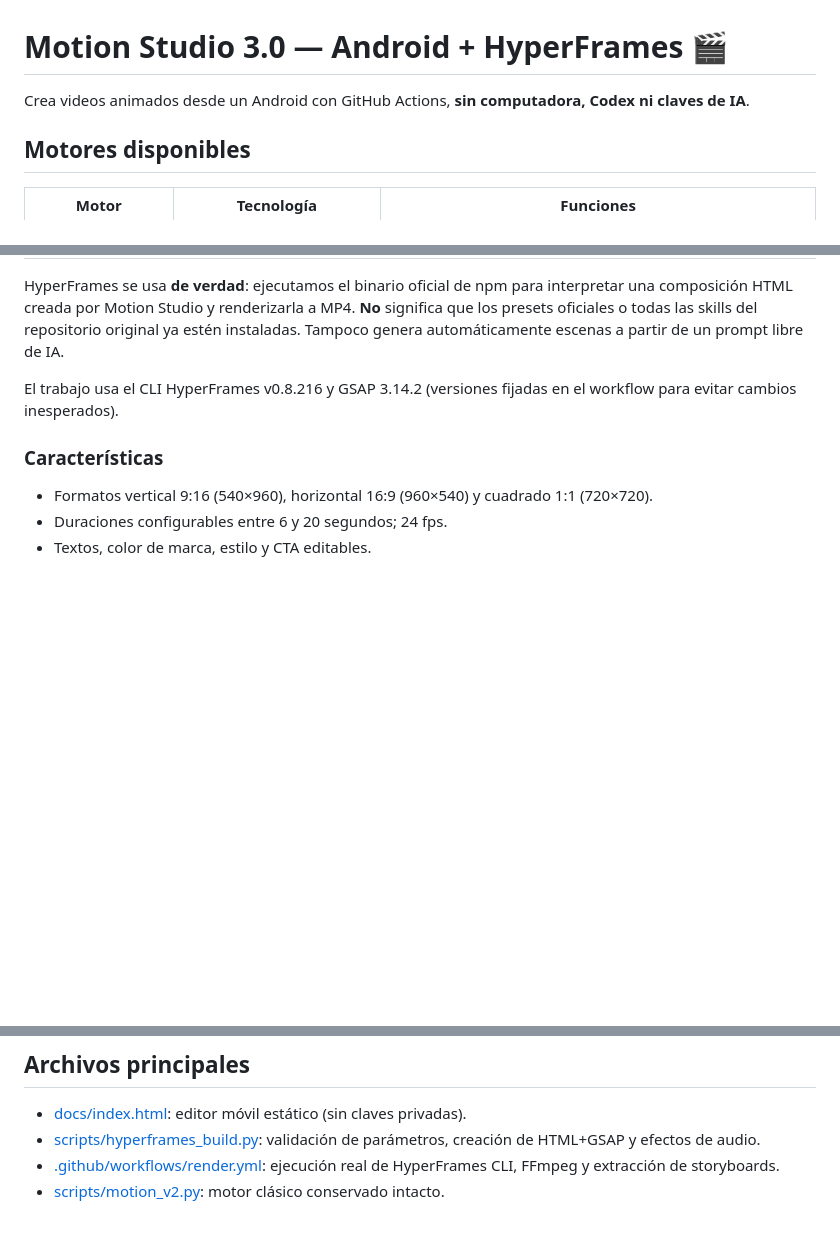
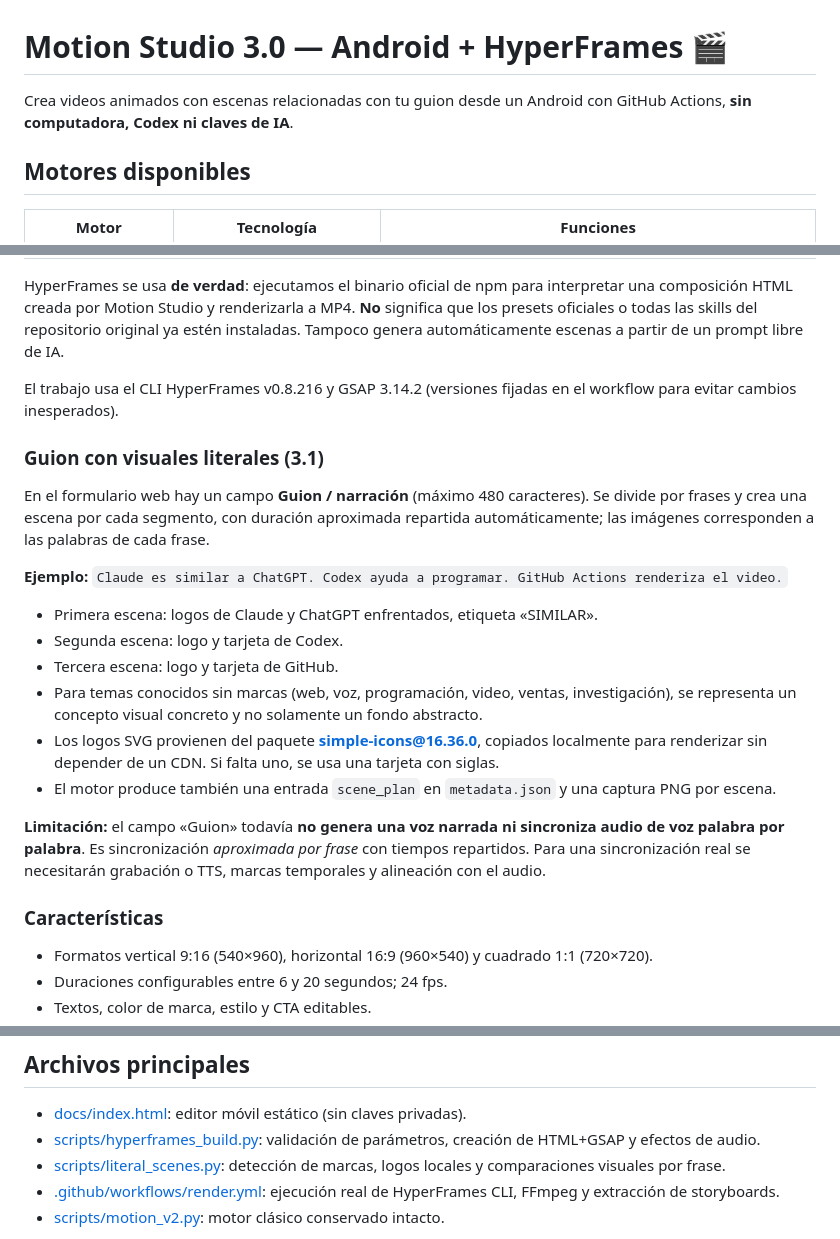
Before and after one commit to aldo200908-lgtm/Motion-Studio, a Markdown page: README.md, 3 parts joined by grey strips. Rendered like a GitHub page; blank space fills up the shorter version.

Commit message:
docs: explain literal narration scenes, local SVG logos and voice-sync limitations

```diff
--- a/README.md
+++ b/README.md
@@ -1,6 +1,6 @@
 # Motion Studio 3.0 — Android + HyperFrames 🎬
 
-Crea videos animados desde un Android con GitHub Actions, **sin computadora, Codex ni claves de IA**.
+Crea videos animados con escenas relacionadas con tu guion desde un Android con GitHub Actions, **sin computadora, Codex ni claves de IA**.
 
 ## Motores disponibles
 
@@ -12,6 +12,21 @@ Crea videos animados desde un Android con GitHub Actions, **sin computadora, Cod
 HyperFrames se usa **de verdad**: ejecutamos el binario oficial de npm para interpretar una composición HTML creada por Motion Studio y renderizarla a MP4. **No** significa que los presets oficiales o todas las skills del repositorio original ya estén instaladas. Tampoco genera automáticamente escenas a partir de un prompt libre de IA.
 
 El trabajo usa el CLI HyperFrames v0.8.216 y GSAP 3.14.2 (versiones fijadas en el workflow para evitar cambios inesperados).
+
+### Guion con visuales literales (3.1)
+
+En el formulario web hay un campo **Guion / narración** (máximo 480 caracteres). Se divide por frases y crea una escena por cada segmento, con duración aproximada repartida automáticamente; las imágenes corresponden a las palabras de cada frase.
+
+**Ejemplo:** `Claude es similar a ChatGPT. Codex ayuda a programar. GitHub Actions renderiza el video.`
+
+- Primera escena: logos de Claude y ChatGPT enfrentados, etiqueta «SIMILAR».
+- Segunda escena: logo y tarjeta de Codex.
+- Tercera escena: logo y tarjeta de GitHub.
+- Para temas conocidos sin marcas (web, voz, programación, video, ventas, investigación), se representa un concepto visual concreto y no solamente un fondo abstracto.
+- Los logos SVG provienen del paquete **simple-icons@16.36.0**, copiados localmente para renderizar sin depender de un CDN. Si falta uno, se usa una tarjeta con siglas.
+- El motor produce también una entrada `scene_plan` en `metadata.json` y una captura PNG por escena.
+
+**Limitación:** el campo «Guion» todavía **no genera una voz narrada ni sincroniza audio de voz palabra por palabra**. Es sincronización *aproximada por frase* con tiempos repartidos. Para una sincronización real se necesitarán grabación o TTS, marcas temporales y alineación con el audio.
 
 ### Características
 
@@ -45,6 +60,7 @@ Si eliges **classic**, se usa el renderizador antiguo.
 
 - [docs/index.html](docs/index.html): editor móvil estático (sin claves privadas).
 - [scripts/hyperframes_build.py](scripts/hyperframes_build.py): validación de parámetros, creación de HTML+GSAP y efectos de audio.
+- [scripts/literal_scenes.py](scripts/literal_scenes.py): detección de marcas, logos locales y comparaciones visuales por frase.
 - [.github/workflows/render.yml](.github/workflows/render.yml): ejecución real de HyperFrames CLI, FFmpeg y extracción de storyboards.
 - [scripts/motion_v2.py](scripts/motion_v2.py): motor clásico conservado intacto.
 
```
